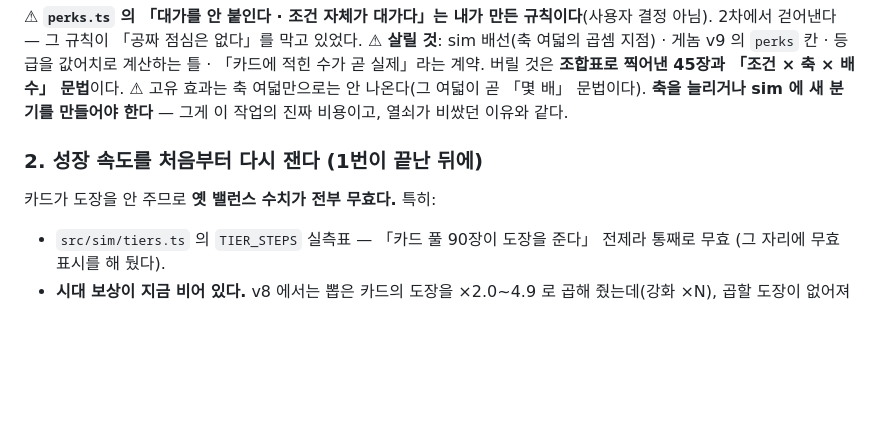
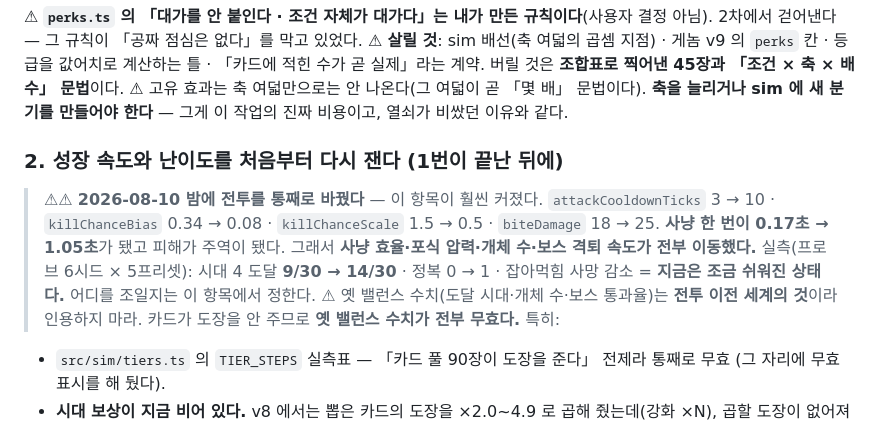
Before and after one commit to soomin007/selection-pressure, a Markdown page: docs/design/backlog.md, the part around the change. GitHub-like rendering; blank space fills up the shorter version.

```diff
--- a/docs/design/backlog.md
+++ b/docs/design/backlog.md
@@ -63,7 +63,15 @@
 ⚠ 고유 효과는 축 여덟만으로는 안 나온다(그 여덟이 곧 「몇 배」 문법이다). **축을 늘리거나
   sim 에 새 분기를 만들어야 한다** — 그게 이 작업의 진짜 비용이고, 열쇠가 비쌌던 이유와 같다.
 
-### 2. 성장 속도를 처음부터 다시 잰다 (1번이 끝난 **뒤에**)
+### 2. 성장 속도와 난이도를 처음부터 다시 잰다 (1번이 끝난 **뒤에**)
+
+> ⚠⚠ **2026-08-10 밤에 전투를 통째로 바꿨다** — 이 항목이 훨씬 커졌다.
+> `attackCooldownTicks` 3 → 10 · `killChanceBias` 0.34 → 0.08 · `killChanceScale` 1.5 → 0.5 ·
+> `biteDamage` 18 → 25. **사냥 한 번이 0.17초 → 1.05초**가 됐고 피해가 주역이 됐다.
+> 그래서 **사냥 효율·포식 압력·개체 수·보스 격퇴 속도가 전부 이동했다.**
+> 실측(프로브 6시드 × 5프리셋): 시대 4 도달 **9/30 → 14/30** · 정복 0 → 1 · 잡아먹힘 사망 감소
+> = **지금은 조금 쉬워진 상태다.** 어디를 조일지는 이 항목에서 정한다.
+> ⚠ 옛 밸런스 수치(도달 시대·개체 수·보스 통과율)는 **전투 이전 세계의 것**이라 인용하지 마라.
 카드가 도장을 안 주므로 **옛 밸런스 수치가 전부 무효다.** 특히:
 - `src/sim/tiers.ts` 의 `TIER_STEPS` 실측표 — 「카드 풀 90장이 도장을 준다」 전제라 통째로 무효
   (그 자리에 무효 표시를 해 뒀다).
```
Also changed, not shown: session_logs/2026-08-10.md (+36 -0 lines).
